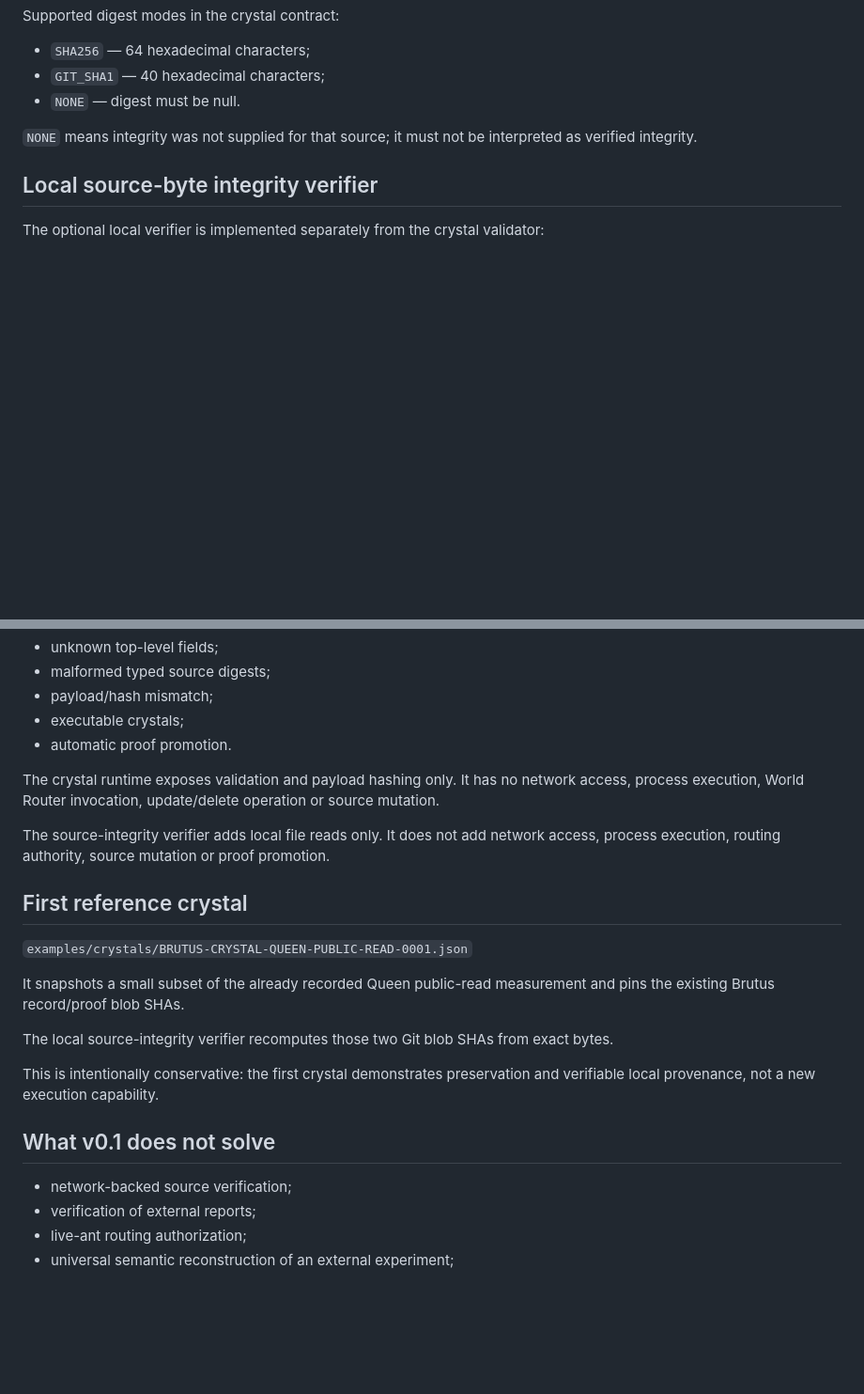
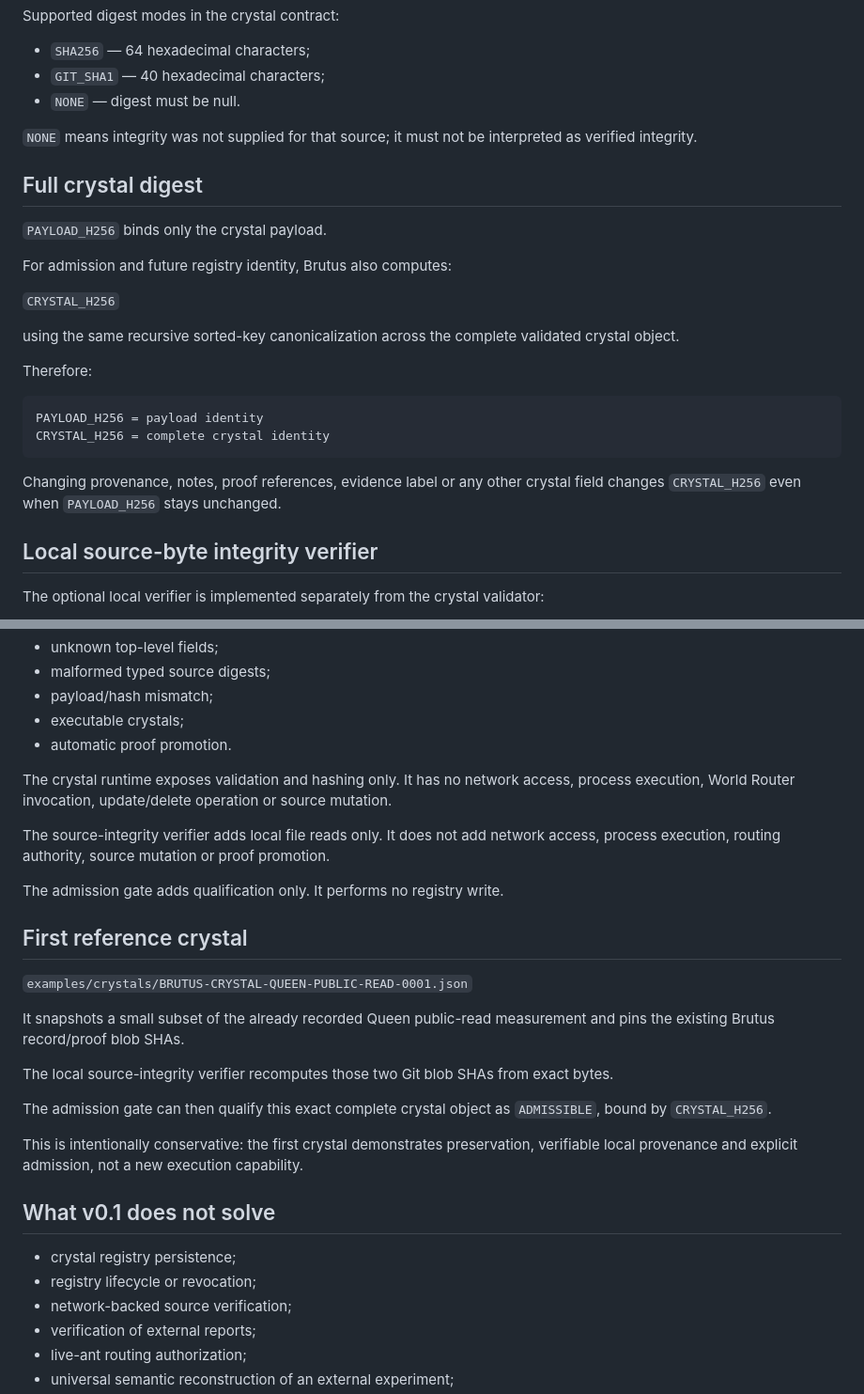
Before and after one commit to Topbrutus/Brutus, a Markdown page: docs/CRYSTALLIZATION_v0.1.md, 2 parts joined by grey strips. Shown at 94% size. Rendered like a GitHub page; blank space fills up the shorter version.

````diff
--- a/docs/CRYSTALLIZATION_v0.1.md
+++ b/docs/CRYSTALLIZATION_v0.1.md
@@ -65,6 +65,25 @@ Supported digest modes in the crystal contract:
 
 `NONE` means integrity was not supplied for that source; it must not be interpreted as verified integrity.
 
+## Full crystal digest
+
+`PAYLOAD_H256` binds only the crystal payload.
+
+For admission and future registry identity, Brutus also computes:
+
+`CRYSTAL_H256`
+
+using the same recursive sorted-key canonicalization across the complete validated crystal object.
+
+Therefore:
+
+```text
+PAYLOAD_H256 = payload identity
+CRYSTAL_H256 = complete crystal identity
+```
+
+Changing provenance, notes, proof references, evidence label or any other crystal field changes `CRYSTAL_H256` even when `PAYLOAD_H256` stays unchanged.
+
 ## Local source-byte integrity verifier
 
 The optional local verifier is implemented separately from the crystal validator:
@@ -138,9 +211,11 @@ The crystal validator rejects:
 - executable crystals;
 - automatic proof promotion.
 
-The crystal runtime exposes validation and payload hashing only. It has no network access, process execution, World Router invocation, update/delete operation or source mutation.
+The crystal runtime exposes validation and hashing only. It has no network access, process execution, World Router invocation, update/delete operation or source mutation.
 
 The source-integrity verifier adds local file reads only. It does not add network access, process execution, routing authority, source mutation or proof promotion.
+
+The admission gate adds qualification only. It performs no registry write.
 
 ## First reference crystal
 
@@ -150,10 +225,14 @@ It snapshots a small subset of the already recorded Queen public-read measuremen
 
 The local source-integrity verifier recomputes those two Git blob SHAs from exact bytes.
 
-This is intentionally conservative: the first crystal demonstrates preservation and verifiable local provenance, not a new execution capability.
+The admission gate can then qualify this exact complete crystal object as `ADMISSIBLE`, bound by `CRYSTAL_H256`.
+
+This is intentionally conservative: the first crystal demonstrates preservation, verifiable local provenance and explicit admission, not a new execution capability.
 
 ## What v0.1 does not solve
 
+- crystal registry persistence;
+- registry lifecycle or revocation;
 - network-backed source verification;
 - verification of external reports;
 - live-ant routing authorization;
````
Also changed, not shown: other parts of docs/CRYSTALLIZATION_v0.1.md (+54 -0 lines).
